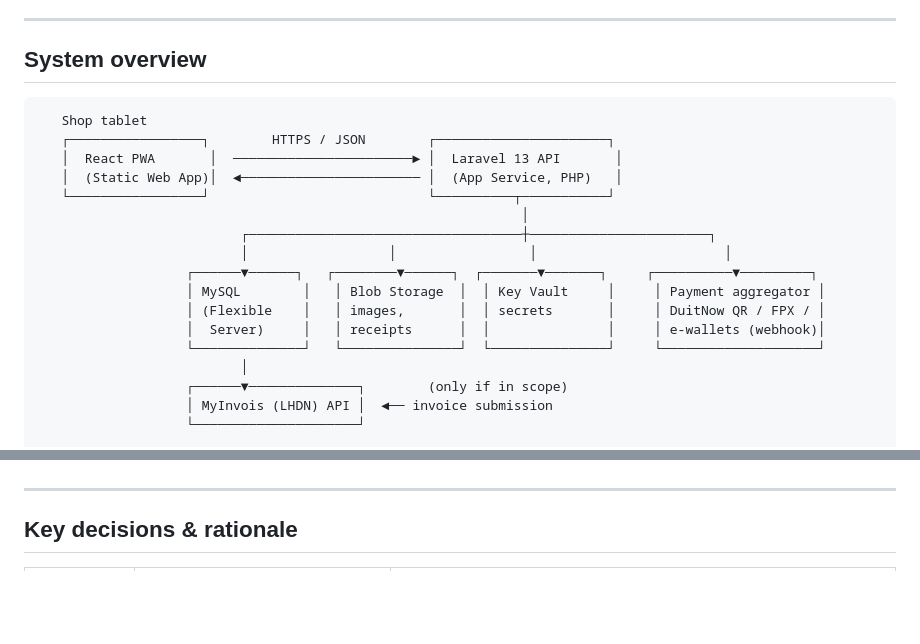
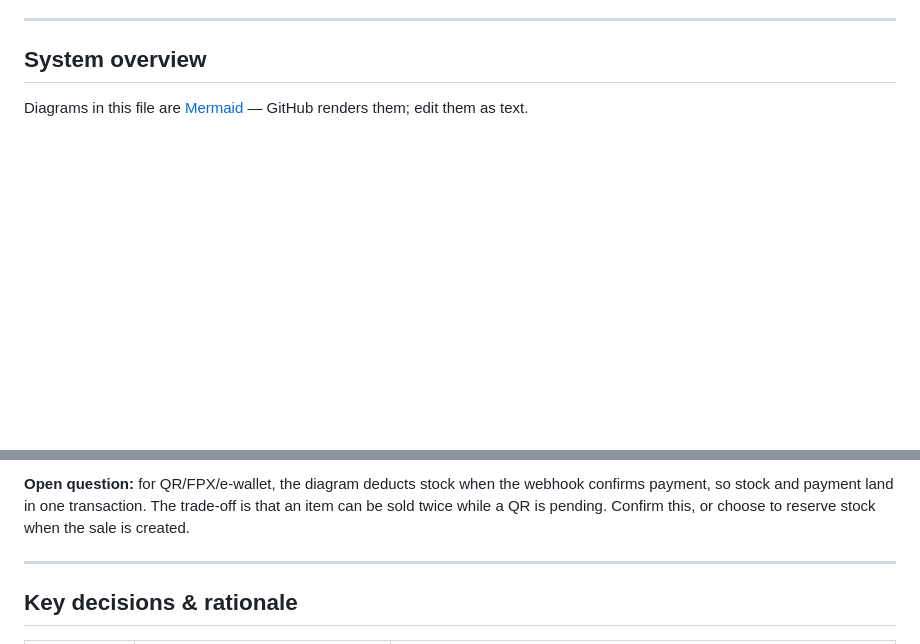
Before and after one commit to gabrielmlow21/motorcycle-pos, a Markdown page: DESIGN.md, 2 parts joined by grey strips. GitHub-like rendering; blank space fills up the shorter version.

````diff
--- a/DESIGN.md
+++ b/DESIGN.md
@@ -23,22 +23,5 @@ CLAUDE.md holds the day-to-day conventions and commands.
 
 ## System overview
 
-```
-   Shop tablet
-   ┌─────────────────┐        HTTPS / JSON        ┌──────────────────────┐
-   │  React PWA       │  ───────────────────────► │  Laravel 13 API       │
-   │  (Static Web App)│  ◄─────────────────────── │  (App Service, PHP)   │
-   └─────────────────┘                            └──────────┬───────────┘
-                                                              │
-                          ┌───────────────────────────────────┼───────────────────────┐
-                          │                  │                 │                        │
-                   ┌──────▼──────┐   ┌────────▼──────┐  ┌───────▼───────┐     ┌──────────▼─────────┐
-                   │ MySQL        │   │ Blob Storage  │  │ Key Vault     │     │ Payment aggregator │
-                   │ (Flexible    │   │ images,       │  │ secrets       │     │ DuitNow QR / FPX / │
-                   │  Server)     │   │ receipts      │  │               │     │ e-wallets (webhook)│
-                   └──────────────┘   └───────────────┘  └───────────────┘     └────────────────────┘
-                          │
-                   ┌──────▼──────────────┐        (only if in scope)
-                   │ MyInvois (LHDN) API │  ◄── invoice submission
-                   └─────────────────────┘
+Diagrams in this file are [Mermaid](https://mermaid.js.org/) — GitHub renders them; edit them as text.
 
@@ -71,3 +165,6 @@ build two separate money flows.
+**Open question:** for QR/FPX/e-wallet, the diagram deducts stock when the webhook confirms
+payment, so stock and payment land in one transaction. The trade-off is that an item can be
+sold twice while a QR is pending. Confirm this, or choose to reserve stock when the sale is created.
 
 ---
 
````
Also changed, not shown: other parts of DESIGN.md (+112 -1 lines).
